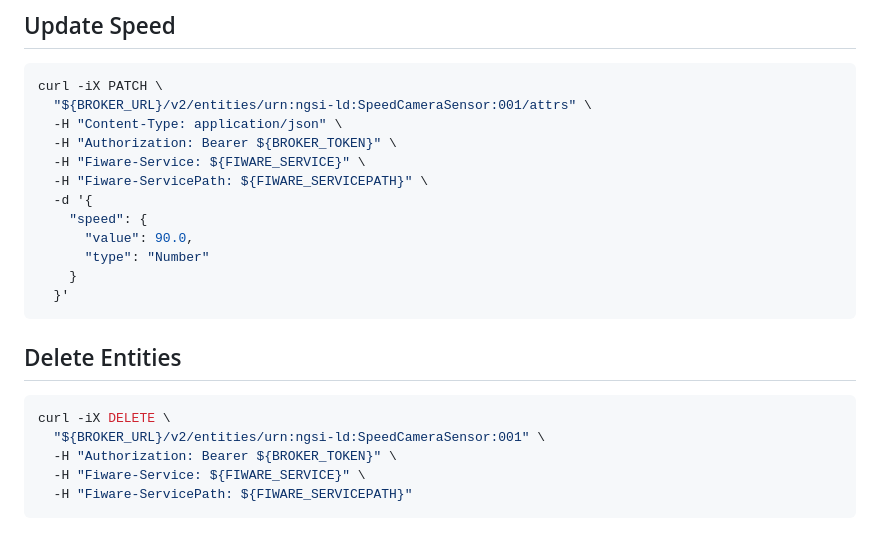
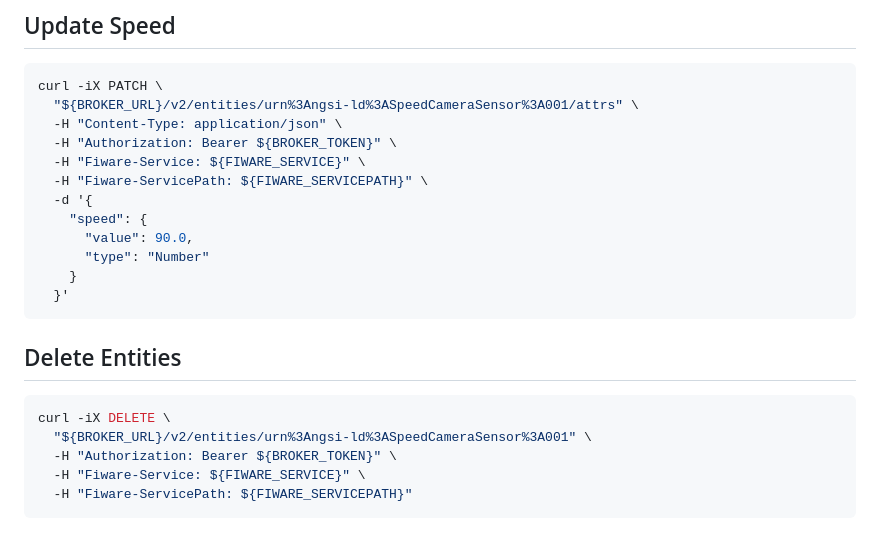
Before and after one commit to gtt-project/redmine_gtt_fiware, a Markdown page: doc/examples/camera_sensor.md, the part around the change. Rendered like a GitHub page.

````diff
--- a/doc/examples/camera_sensor.md
+++ b/doc/examples/camera_sensor.md
@@ -79,7 +79,7 @@ Photo by <a href="https://unsplash.com/@sebastianpoc?utm_content=creditCopyText&
 
 ```bash
 curl -iX PATCH \
-  "${BROKER_URL}/v2/entities/urn:ngsi-ld:SpeedCameraSensor:001/attrs" \
+  "${BROKER_URL}/v2/entities/urn%3Angsi-ld%3ASpeedCameraSensor%3A001/attrs" \
   -H "Content-Type: application/json" \
   -H "Authorization: Bearer ${BROKER_TOKEN}" \
   -H "Fiware-Service: ${FIWARE_SERVICE}" \
@@ -96,7 +96,7 @@ curl -iX PATCH \
 
 ```bash
 curl -iX DELETE \
-  "${BROKER_URL}/v2/entities/urn:ngsi-ld:SpeedCameraSensor:001" \
+  "${BROKER_URL}/v2/entities/urn%3Angsi-ld%3ASpeedCameraSensor%3A001" \
   -H "Authorization: Bearer ${BROKER_TOKEN}" \
   -H "Fiware-Service: ${FIWARE_SERVICE}" \
   -H "Fiware-ServicePath: ${FIWARE_SERVICEPATH}"
````
Also changed, not shown: doc/examples/location_sensor.md (+2 -2 lines), doc/examples/temperature_sensor.md (+3 -3 lines).
